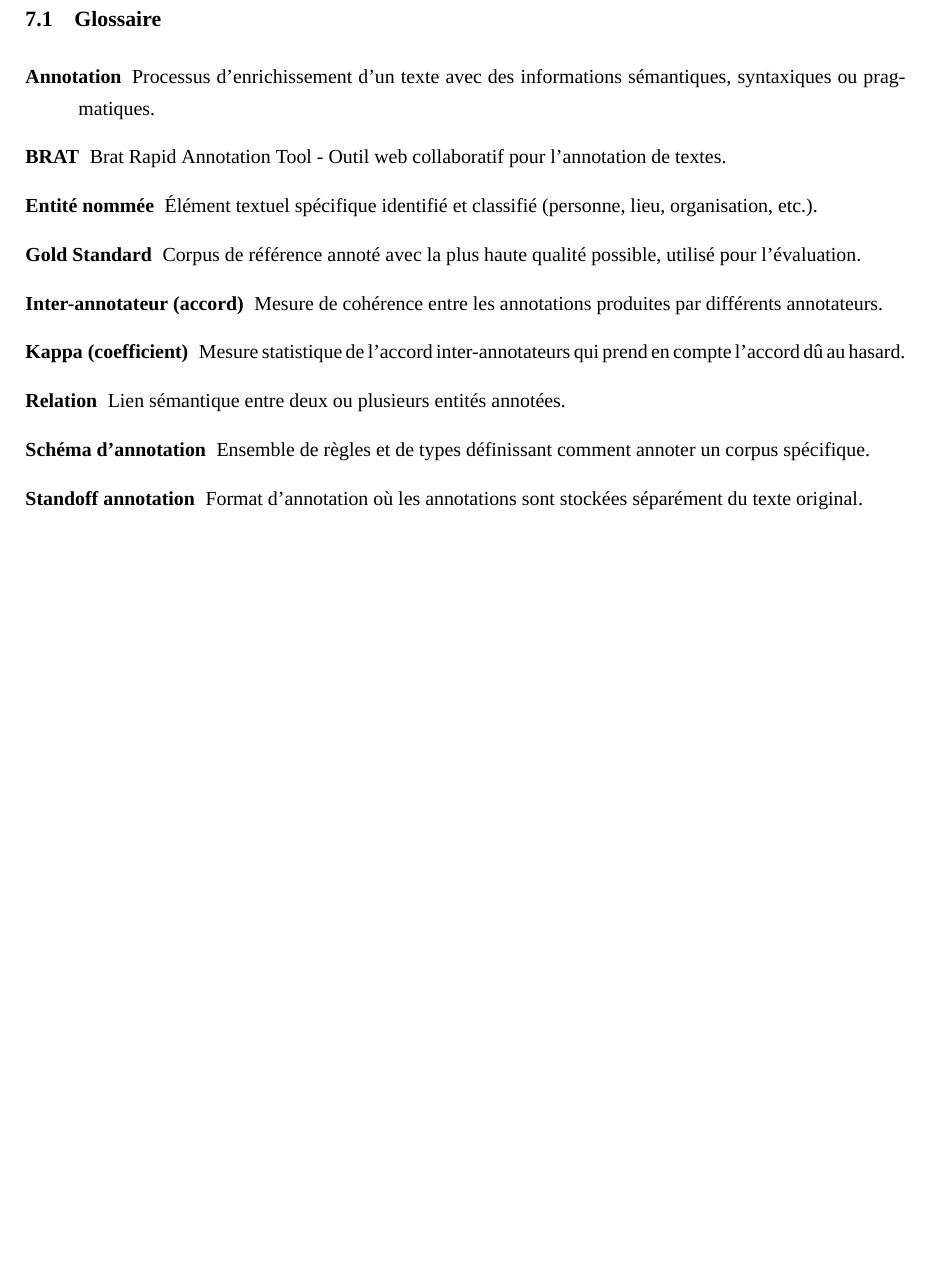
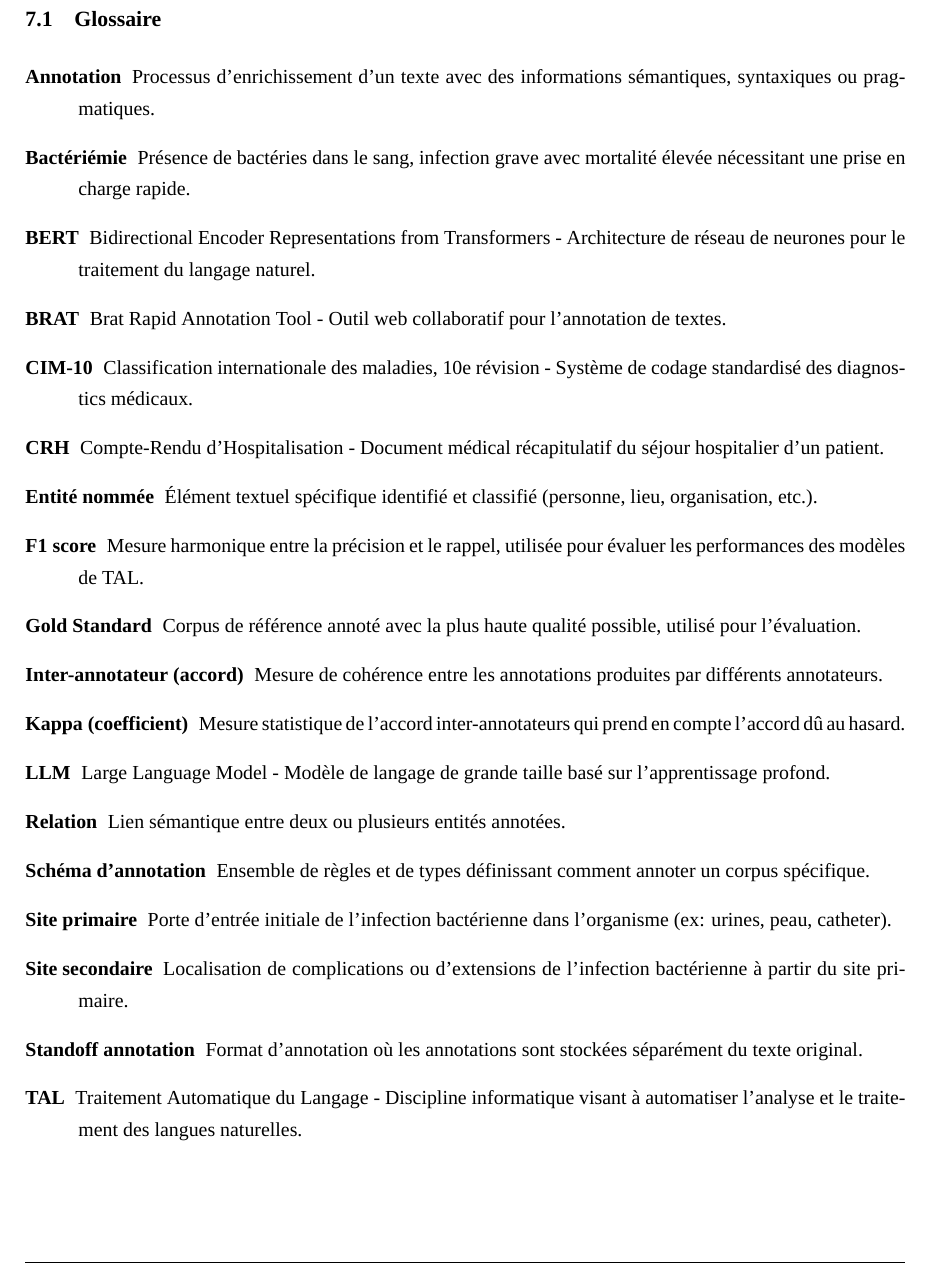
Before and after one commit to Stef500/annotation_guide, a LaTeX document (guide/main_guide.tex, which reads guide/annexes.tex): part of page 19 of 21 before the commit and part of page 19 of 22 after it, cut so that both start at the same text, the shorter picture padded with empty space. Compiled offline with XeLaTeX.

Commit message:
ajout termes au glossaire

```diff
--- a/guide/annexes.tex
+++ b/guide/annexes.tex
@@ -7,9 +7,19 @@
 \begin{description}
     \item[Annotation] Processus d'enrichissement d'un texte avec des informations sémantiques, syntaxiques ou pragmatiques.
 
+    \item[Bactériémie] Présence de bactéries dans le sang, infection grave avec mortalité élevée nécessitant une prise en charge rapide.
+
+    \item[BERT] Bidirectional Encoder Representations from Transformers - Architecture de réseau de neurones pour le traitement du langage naturel.
+
     \item[BRAT] Brat Rapid Annotation Tool - Outil web collaboratif pour l'annotation de textes.
 
+    \item[CIM-10] Classification internationale des maladies, 10e révision - Système de codage standardisé des diagnostics médicaux.
+
+    \item[CRH] Compte-Rendu d'Hospitalisation - Document médical récapitulatif du séjour hospitalier d'un patient.
+
     \item[Entité nommée] Élément textuel spécifique identifié et classifié (personne, lieu, organisation, etc.).
+
+    \item[F1 score] Mesure harmonique entre la précision et le rappel, utilisée pour évaluer les performances des modèles de TAL.
 
     \item[Gold Standard] Corpus de référence annoté avec la plus haute qualité possible, utilisé pour l'évaluation.
 
@@ -17,11 +27,19 @@
 
     \item[Kappa (coefficient)] Mesure statistique de l'accord inter-annotateurs qui prend en compte l'accord dû au hasard.
 
+    \item[LLM] Large Language Model - Modèle de langage de grande taille basé sur l'apprentissage profond.
+
     \item[Relation] Lien sémantique entre deux ou plusieurs entités annotées.
 
     \item[Schéma d'annotation] Ensemble de règles et de types définissant comment annoter un corpus spécifique.
 
+    \item[Site primaire] Porte d'entrée initiale de l'infection bactérienne dans l'organisme (ex: urines, peau, catheter).
+
+    \item[Site secondaire] Localisation de complications ou d'extensions de l'infection bactérienne à partir du site primaire.
+
     \item[Standoff annotation] Format d'annotation où les annotations sont stockées séparément du texte original.
+
+    \item[TAL] Traitement Automatique du Langage - Discipline informatique visant à automatiser l'analyse et le traitement des langues naturelles.
 \end{description}
 
 \subsection{Raccourcis clavier BRAT}
```
